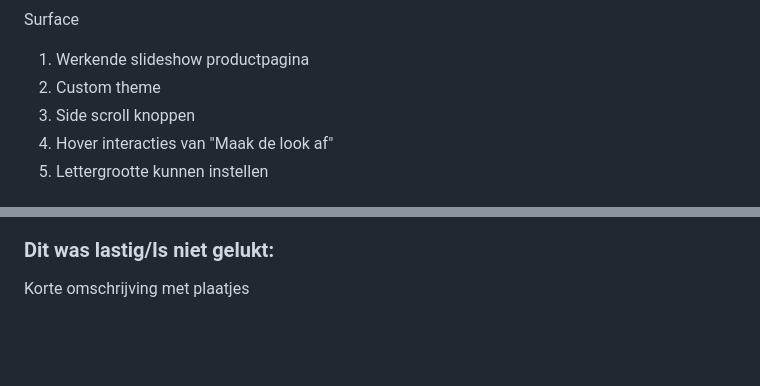
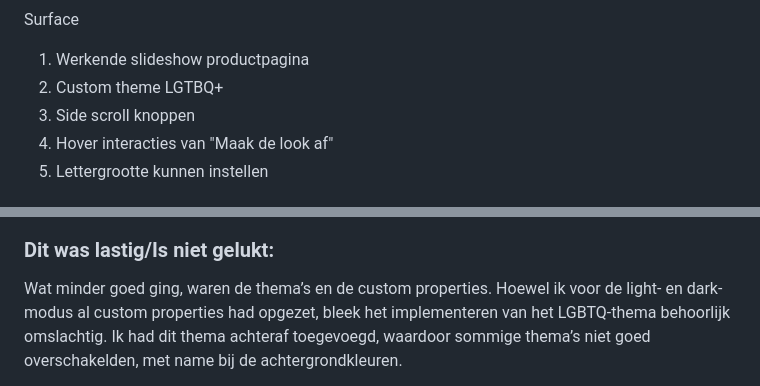
Before and after one commit to DanNaumannHvA/FED2425, a Markdown page: README.md, 2 parts joined by grey strips. GitHub-like rendering; folded sections open; blank space fills up the shorter version.

```diff
--- a/README.md
+++ b/README.md
@@ -24,7 +24,7 @@ Nb. Door *open* toe te voegen aan een *details* element kun je deze standaard op
   #### Je focus:
   Surface
   1. Werkende slideshow productpagina
-  2. Custom theme
+  2. Custom theme LGTBQ+
   3. Side scroll knoppen
   4. Hover interacties van "Maak de look af"
   5. Lettergrootte kunnen instellen
@@ -249,5 +264,8 @@ Nb. Door *open* toe te voegen aan een *details* element kun je deze standaard op
 
 
   ### Dit was lastig/Is niet gelukt:
-  Korte omschrijving met plaatjes
+  Wat minder goed ging, waren de thema’s en de custom properties. Hoewel ik voor de light- en
+  dark-modus al custom properties had opgezet, bleek het implementeren van het LGBTQ-thema
+  behoorlijk omslachtig. Ik had dit thema achteraf toegevoegd, waardoor sommige thema’s niet
+  goed overschakelden, met name bij de achtergrondkleuren.
 
```
Also changed, not shown: other parts of README.md (+40 -18 lines), readme-images/watGingGoed1.png (added), readme-images/watGingGoed2.png (added), 10 other files.
